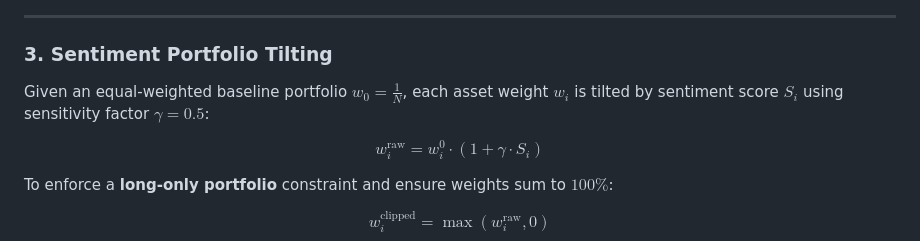
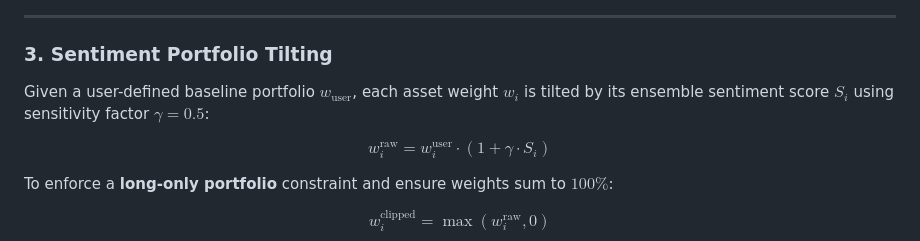
Before and after one commit to creydit/Stock-Portfolio-Management, a Markdown page: README.md, the part around the change. Rendered like a GitHub page.

```diff
--- a/README.md
+++ b/README.md
@@ -83,9 +83,9 @@ $$S_{\text{Ensemble}} = 0.35 \cdot S_{\text{FinBERT}} + 0.35 \cdot S_{\text{ReyZ
 ---
 
 ### 3. Sentiment Portfolio Tilting
-Given an equal-weighted baseline portfolio $w_0 = \frac{1}{N}$, each asset weight $w_i$ is tilted by sentiment score $S_i$ using sensitivity factor $\gamma = 0.5$:
+Given a user-defined baseline portfolio $w_{\text{user}}$, each asset weight $w_i$ is tilted by its ensemble sentiment score $S_i$ using sensitivity factor $\gamma = 0.5$:
 
-$$w_i^{\text{raw}} = w_i^0 \cdot (1 + \gamma \cdot S_i)$$
+$$w_i^{\text{raw}} = w_i^{\text{user}} \cdot (1 + \gamma \cdot S_i)$$
 
 To enforce a **long-only portfolio** constraint and ensure weights sum to $100\%$:
 
```
